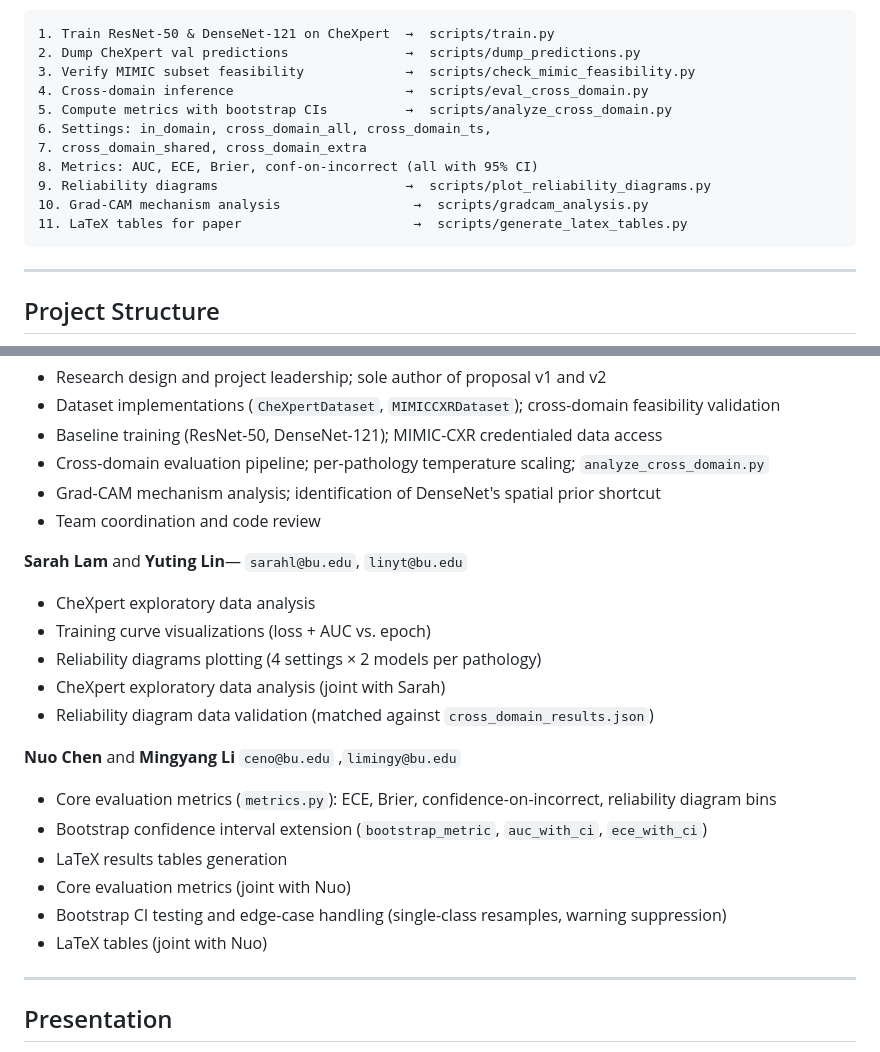
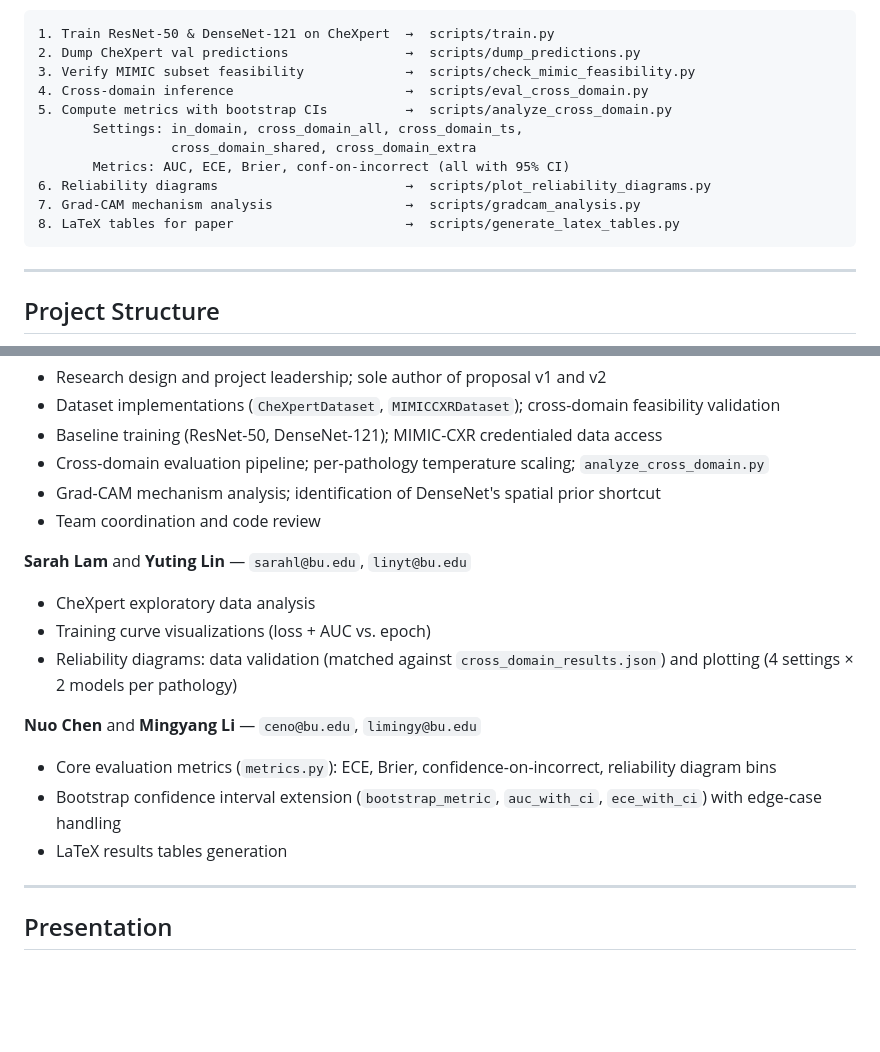
Before and after one commit to Charles-Zhang-114514/CS585-Medical-Image-Project, a Markdown page: README.md, 2 parts joined by grey strips. GitHub-like rendering; blank space fills up the shorter version.

Commit message:
Update section numbering and formatting in README
Reorganize and renumber sections in README for clarity.

````diff
--- a/README.md
+++ b/README.md
@@ -89,12 +89,12 @@ candidate selection) operates on stored `.npy` artifacts.
 3. Verify MIMIC subset feasibility             →  scripts/check_mimic_feasibility.py
 4. Cross-domain inference                      →  scripts/eval_cross_domain.py
 5. Compute metrics with bootstrap CIs          →  scripts/analyze_cross_domain.py
-6. Settings: in_domain, cross_domain_all, cross_domain_ts,
-7. cross_domain_shared, cross_domain_extra
-8. Metrics: AUC, ECE, Brier, conf-on-incorrect (all with 95% CI)
-9. Reliability diagrams                        →  scripts/plot_reliability_diagrams.py
-10. Grad-CAM mechanism analysis                 →  scripts/gradcam_analysis.py
-11. LaTeX tables for paper                      →  scripts/generate_latex_tables.py
+       Settings: in_domain, cross_domain_all, cross_domain_ts,
+                 cross_domain_shared, cross_domain_extra
+       Metrics: AUC, ECE, Brier, conf-on-incorrect (all with 95% CI)
+6. Reliability diagrams                        →  scripts/plot_reliability_diagrams.py
+7. Grad-CAM mechanism analysis                 →  scripts/gradcam_analysis.py
+8. LaTeX tables for paper                      →  scripts/generate_latex_tables.py
 ```
 ---
 
@@ -173,21 +173,17 @@ pip install torch torchvision numpy pandas scikit-learn matplotlib pillow grad-c
 - Grad-CAM mechanism analysis; identification of DenseNet's spatial prior shortcut
 - Team coordination and code review
 
-**Sarah Lam** and **Yuting Lin**— `sarahl@bu.edu`, `linyt@bu.edu`
-- CheXpert exploratory data analysis
-- Training curve visualizations (loss + AUC vs. epoch)
-- Reliability diagrams plotting (4 settings × 2 models per pathology)
-- CheXpert exploratory data analysis (joint with Sarah)
-- Reliability diagram data validation (matched against `cross_domain_results.json`)
+**Sarah Lam** and **Yuting Lin** — `sarahl@bu.edu`, `linyt@bu.edu`
 
-**Nuo Chen** and **Mingyang Li** `ceno@bu.edu` ,`limingy@bu.edu`
-- Core evaluation metrics (`metrics.py`): ECE, Brier, confidence-on-incorrect,
-  reliability diagram bins
-- Bootstrap confidence interval extension (`bootstrap_metric`, `auc_with_ci`, `ece_with_ci`)
-- LaTeX results tables generation
-- Core evaluation metrics (joint with Nuo)
-- Bootstrap CI testing and edge-case handling (single-class resamples, warning suppression)
-- LaTeX tables (joint with Nuo)
+* CheXpert exploratory data analysis
+* Training curve visualizations (loss + AUC vs. epoch)
+* Reliability diagrams: data validation (matched against `cross_domain_results.json`) and plotting (4 settings × 2 models per pathology)
+
+**Nuo Chen** and **Mingyang Li** — `ceno@bu.edu`, `limingy@bu.edu`
+
+* Core evaluation metrics (`metrics.py`): ECE, Brier, confidence-on-incorrect, reliability diagram bins
+* Bootstrap confidence interval extension (`bootstrap_metric`, `auc_with_ci`, `ece_with_ci`) with edge-case handling
+* LaTeX results tables generation
 
 ---
 
````
